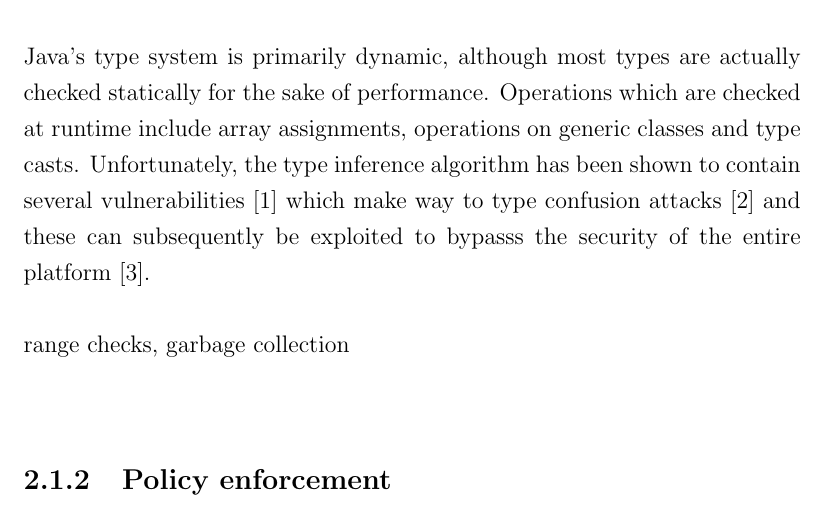
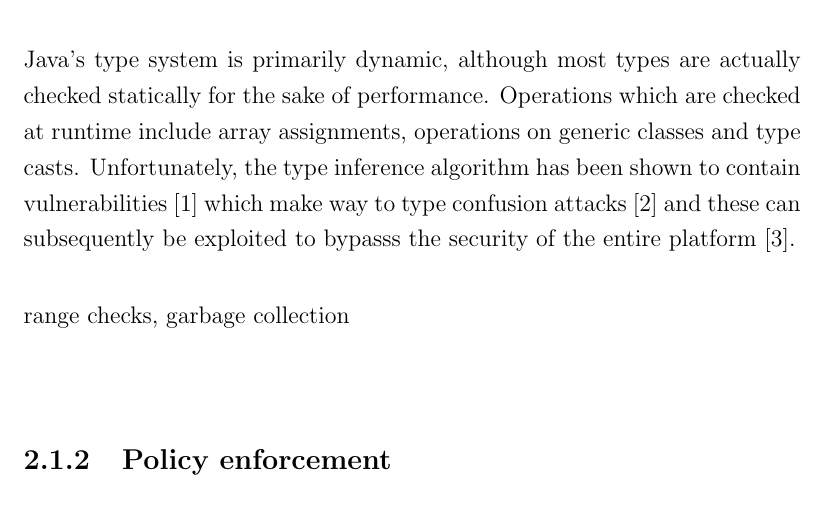
Before and after one commit to davidbrazdil/cherivm-diss, a LaTeX thesis (acs-dissertation.tex): part of page 16 of 27, cut so that both start at the same text. Compiled offline with pdfLaTeX.

Commit message:
Background: removed the word "several" (misleading)

```diff
--- a/acs-dissertation.tex
+++ b/acs-dissertation.tex
@@ -101,7 +101,7 @@ Additionally, the Java framework provides a large set of extensible security API
 
 The security of the Java platform is deeply rooted in the type, memory and control flow safety properties of its executable code. The language and the instruction set were crafted in a way that program bugs are likely to be caught by the compiler and pre-execution bytecode verifier, and other will raise an exception at runtime.
 
-Java's type system is primarily dynamic, although most types are actually checked statically for the sake of performance. Operations which are checked at runtime include array assignments, operations on generic classes and type casts. Unfortunately, the type inference algorithm has been shown to contain several vulnerabilities~\cite{Suenaga:2012:JavaVulnerability} which make way to type confusion attacks~\cite{Oh:2012:JavaExploitReport} and these can subsequently be exploited to bypasss the security of the entire platform~\cite{McGraw:1999:SJG:298616}.
+Java's type system is primarily dynamic, although most types are actually checked statically for the sake of performance. Operations which are checked at runtime include array assignments, operations on generic classes and type casts. Unfortunately, the type inference algorithm has been shown to contain vulnerabilities~\cite{Suenaga:2012:JavaVulnerability} which make way to type confusion attacks~\cite{Oh:2012:JavaExploitReport} and these can subsequently be exploited to bypasss the security of the entire platform~\cite{McGraw:1999:SJG:298616}.
 
 
 
```
